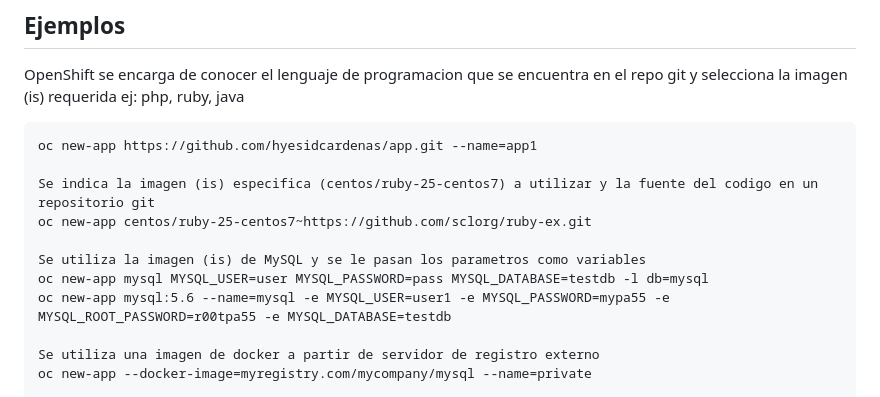
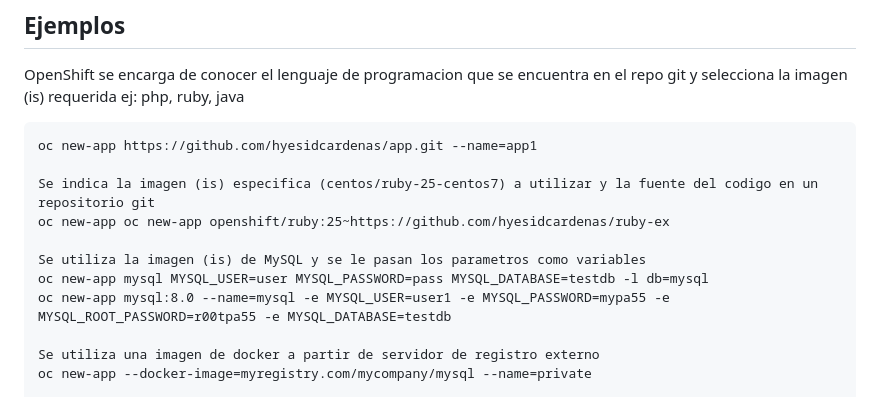
Before and after one commit to hyesidcardenas/httpdtest, a Markdown page: TALLER2.md, the part around the change. Rendered like a GitHub page.

```diff
--- a/TALLER2.md
+++ b/TALLER2.md
@@ -56,11 +56,11 @@ OpenShift se encarga de conocer el lenguaje de programacion que se encuentra en
 oc new-app https://github.com/hyesidcardenas/app.git --name=app1
 
 Se indica la imagen (is) especifica (centos/ruby-25-centos7) a utilizar y la fuente del codigo en un repositorio git
-oc new-app centos/ruby-25-centos7~https://github.com/sclorg/ruby-ex.git
+oc new-app oc new-app openshift/ruby:25~https://github.com/hyesidcardenas/ruby-ex
 
 Se utiliza la imagen (is) de MySQL y se le pasan los parametros como variables
 oc new-app mysql MYSQL_USER=user MYSQL_PASSWORD=pass MYSQL_DATABASE=testdb -l db=mysql
-oc new-app mysql:5.6 --name=mysql -e MYSQL_USER=user1 -e MYSQL_PASSWORD=mypa55 -e MYSQL_ROOT_PASSWORD=r00tpa55 -e MYSQL_DATABASE=testdb
+oc new-app mysql:8.0 --name=mysql -e MYSQL_USER=user1 -e MYSQL_PASSWORD=mypa55 -e MYSQL_ROOT_PASSWORD=r00tpa55 -e MYSQL_DATABASE=testdb
 
 Se utiliza una imagen de docker a partir de servidor de registro externo
 oc new-app --docker-image=myregistry.com/mycompany/mysql --name=private
```
